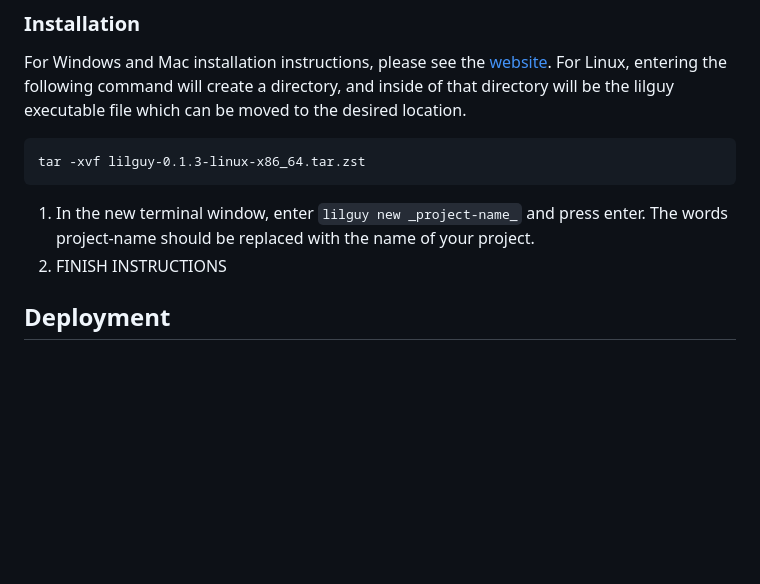
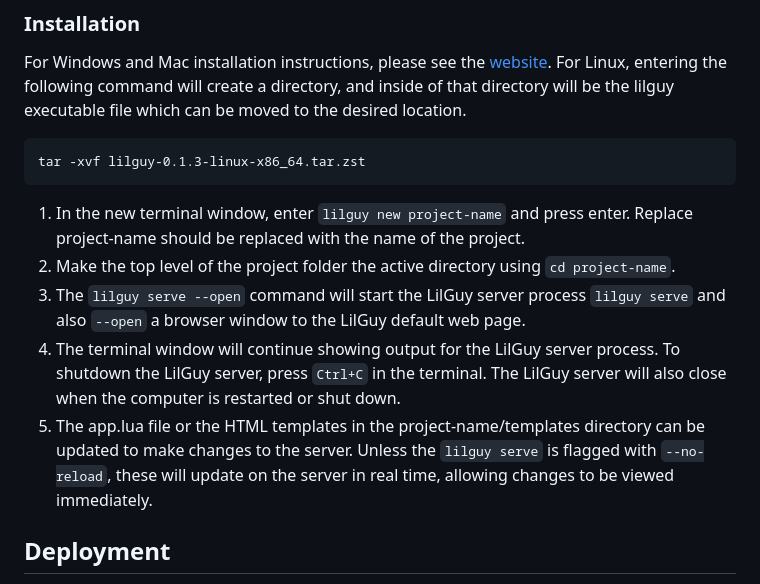
Before and after one commit to AAshGray/lilguy-website, a Markdown page: README.md, the part around the change. Drawn GitHub-style; blank space fills up the shorter version.

````diff
--- a/README.md
+++ b/README.md
@@ -24,8 +24,11 @@ For Linux, entering the following command will create a directory, and inside of
 ```
 tar -xvf lilguy-0.1.3-linux-x86_64.tar.zst
 ```
-1.	In the new terminal window, enter `lilguy new _project-name_` and press enter. The words project-name should be replaced with the name of your project.
-2.	FINISH INSTRUCTIONS
+1.	In the new terminal window, enter `lilguy new project-name` and press enter. Replace project-name should be replaced with the name of the project.
+2.	Make the top level of the project folder the active directory using `cd project-name`.
+3.	The `lilguy serve --open` command will start the LilGuy server process `lilguy serve` and also `--open` a browser window to the LilGuy default web page.
+4.	The terminal window will continue showing output for the LilGuy server process. To shutdown the LilGuy server, press `Ctrl+C` in the terminal. The LilGuy server will also close when the computer is restarted or shut down.
+5.	The app.lua file or the HTML templates in the project-name/templates directory can be updated to make changes to the server. Unless the `lilguy serve` is flagged with `--no-reload`, these will update on the server in real time, allowing changes to be viewed immediately.
 
 ## Deployment
 It is recommended when deploying LilGuy to production or on a publicly accessible server to use `lilguy serve --no-reload`. This will result in performance improvements as the app will not try to reload the file changes every time an update is made to the SQLite database.
````
